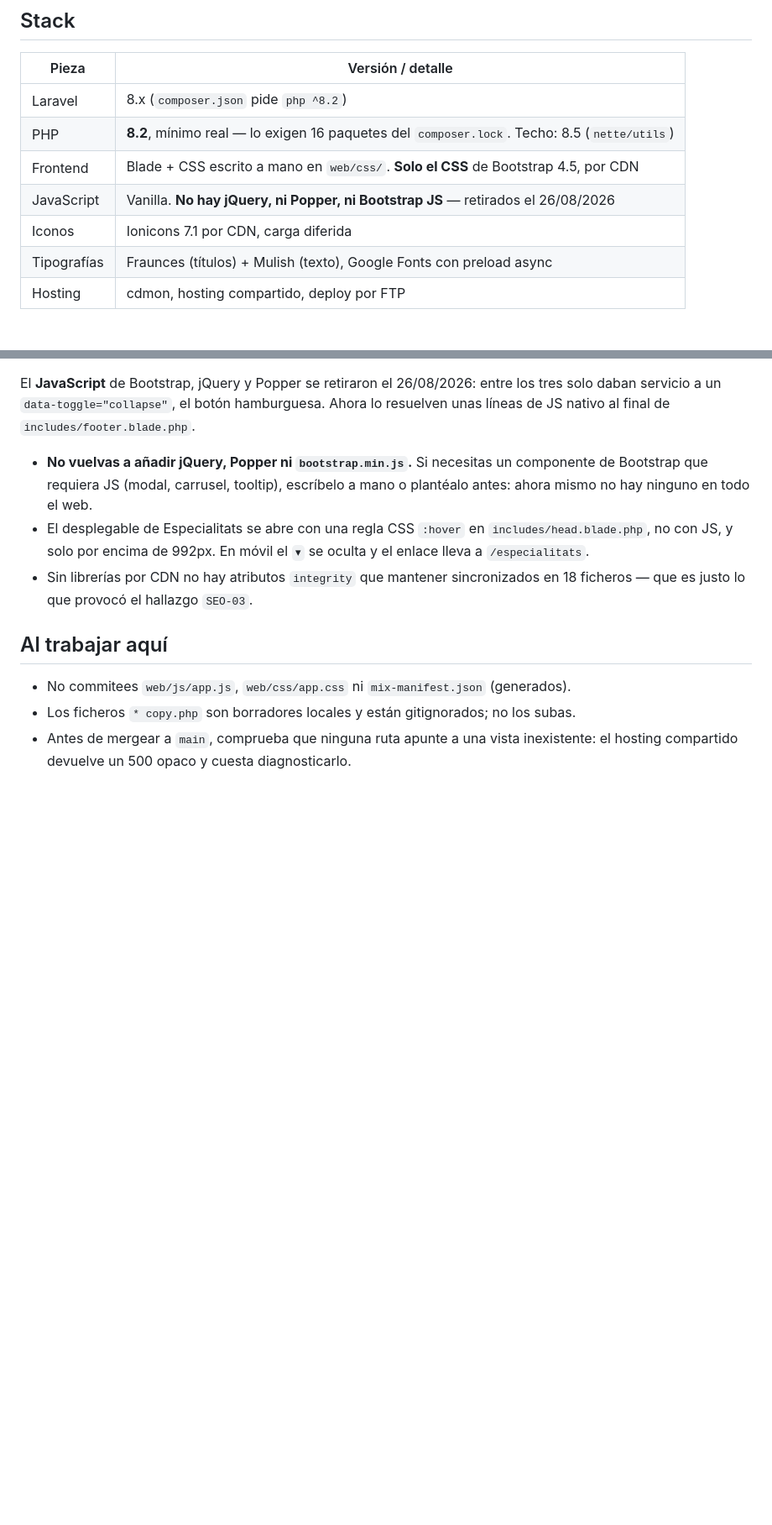
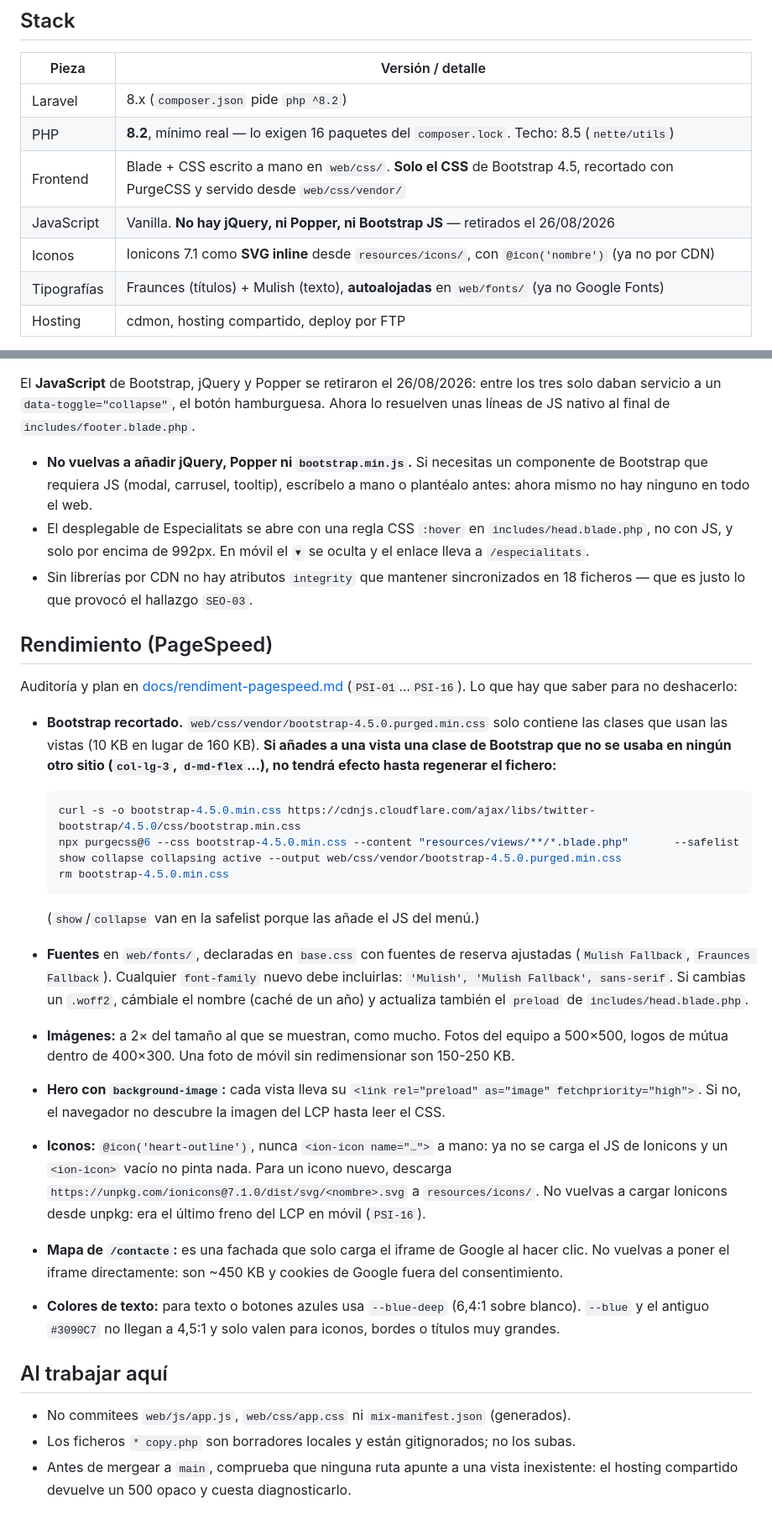
Before and after one commit to rovaar/CEMAV_PROD, a Markdown page: CLAUDE.md, 2 parts joined by grey strips. Shown at 84% size. GitHub-like rendering; blank space fills up the shorter version.

````diff
--- a/CLAUDE.md
+++ b/CLAUDE.md
@@ -9,10 +9,10 @@ Dominio de producción: **https://www.cemavvic.cat**
 |---|---|
 | Laravel | 8.x (`composer.json` pide `php ^8.2`) |
 | PHP | **8.2**, mínimo real — lo exigen 16 paquetes del `composer.lock`. Techo: 8.5 (`nette/utils`) |
-| Frontend | Blade + CSS escrito a mano en `web/css/`. **Solo el CSS** de Bootstrap 4.5, por CDN |
+| Frontend | Blade + CSS escrito a mano en `web/css/`. **Solo el CSS** de Bootstrap 4.5, recortado con PurgeCSS y servido desde `web/css/vendor/` |
 | JavaScript | Vanilla. **No hay jQuery, ni Popper, ni Bootstrap JS** — retirados el 26/08/2026 |
-| Iconos | Ionicons 7.1 por CDN, carga diferida |
-| Tipografías | Fraunces (títulos) + Mulish (texto), Google Fonts con preload async |
+| Iconos | Ionicons 7.1 como **SVG inline** desde `resources/icons/`, con `@icon('nombre')` (ya no por CDN) |
+| Tipografías | Fraunces (títulos) + Mulish (texto), **autoalojadas** en `web/fonts/` (ya no Google Fonts) |
 | Hosting | cdmon, hosting compartido, deploy por FTP |
 
 **Laravel Mix está prácticamente sin usar.** `webpack.mix.js` apunta a
@@ -147,6 +151,43 @@ resuelven unas líneas de JS nativo al final de `includes/footer.blade.php`.
 - Sin librerías por CDN no hay atributos `integrity` que mantener sincronizados en 18
   ficheros — que es justo lo que provocó el hallazgo `SEO-03`.
 
+## Rendimiento (PageSpeed)
+
+Auditoría y plan en [docs/rendiment-pagespeed.md](docs/rendiment-pagespeed.md)
+(`PSI-01`…`PSI-16`). Lo que hay que saber para no deshacerlo:
+
+- **Bootstrap recortado.** `web/css/vendor/bootstrap-4.5.0.purged.min.css` solo contiene
+  las clases que usan las vistas (10 KB en lugar de 160 KB). **Si añades a una vista una
+  clase de Bootstrap que no se usaba en ningún otro sitio (`col-lg-3`, `d-md-flex`…),
+  no tendrá efecto hasta regenerar el fichero:**
+
+  ```bash
+  curl -s -o bootstrap-4.5.0.min.css https://cdnjs.cloudflare.com/ajax/libs/twitter-bootstrap/4.5.0/css/bootstrap.min.css
+  npx purgecss@6 --css bootstrap-4.5.0.min.css --content "resources/views/**/*.blade.php"       --safelist show collapse collapsing active --output web/css/vendor/bootstrap-4.5.0.purged.min.css
+  rm bootstrap-4.5.0.min.css
+  ```
+
+  (`show`/`collapse` van en la safelist porque las añade el JS del menú.)
+- **Fuentes** en `web/fonts/`, declaradas en `base.css` con fuentes de reserva ajustadas
+  (`Mulish Fallback`, `Fraunces Fallback`). Cualquier `font-family` nuevo debe incluirlas:
+  `'Mulish', 'Mulish Fallback', sans-serif`. Si cambias un `.woff2`, cámbiale el nombre
+  (caché de un año) y actualiza también el `preload` de `includes/head.blade.php`.
+- **Imágenes:** a 2× del tamaño al que se muestran, como mucho. Fotos del equipo a
+  500×500, logos de mútua dentro de 400×300. Una foto de móvil sin redimensionar son
+  150-250 KB.
+- **Hero con `background-image`:** cada vista lleva su `<link rel="preload" as="image"
+  fetchpriority="high">`. Si no, el navegador no descubre la imagen del LCP hasta leer el CSS.
+- **Iconos:** `@icon('heart-outline')`, nunca `<ion-icon name="…">` a mano: ya no se carga
+  el JS de Ionicons y un `<ion-icon>` vacío no pinta nada. Para un icono nuevo, descarga
+  `https://unpkg.com/ionicons@7.1.0/dist/svg/<nombre>.svg` a `resources/icons/`. No
+  vuelvas a cargar Ionicons desde unpkg: era el último freno del LCP en móvil (`PSI-16`).
+- **Mapa de `/contacte`:** es una fachada que solo carga el iframe de Google al hacer clic.
+  No vuelvas a poner el iframe directamente: son ~450 KB y cookies de Google fuera del
+  consentimiento.
+- **Colores de texto:** para texto o botones azules usa `--blue-deep` (6,4:1 sobre blanco).
+  `--blue` y el antiguo `#3090C7` no llegan a 4,5:1 y solo valen para iconos, bordes o
+  títulos muy grandes.
+
 ## Al trabajar aquí
 
 - No commitees `web/js/app.js`, `web/css/app.css` ni `mix-manifest.json` (generados).
````
Also changed, not shown: other parts of CLAUDE.md (+5 -1 lines), docs/rendiment-pagespeed.md (added, +488 -0 lines), docs/seo-auditoria.md (+11 -5 lines).
